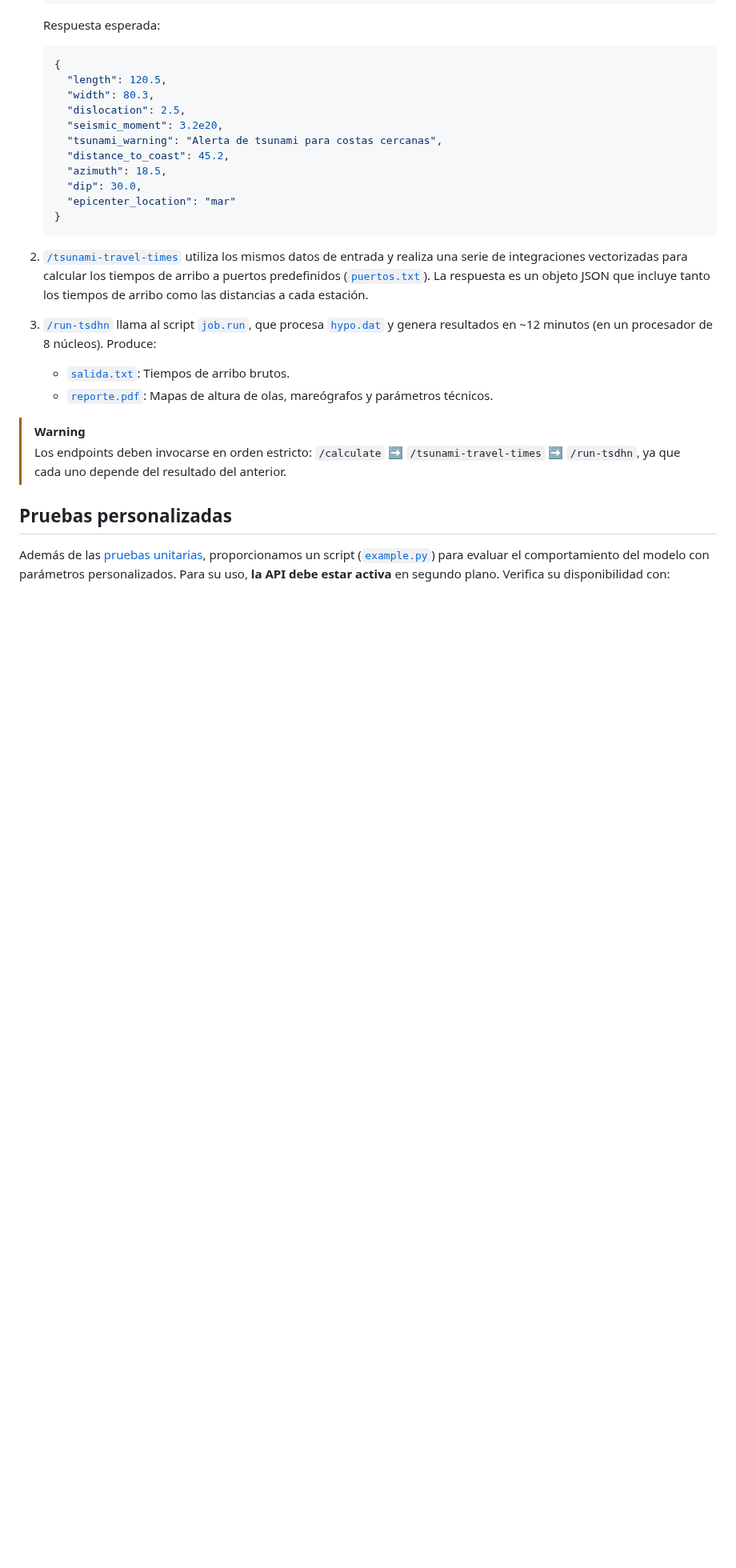
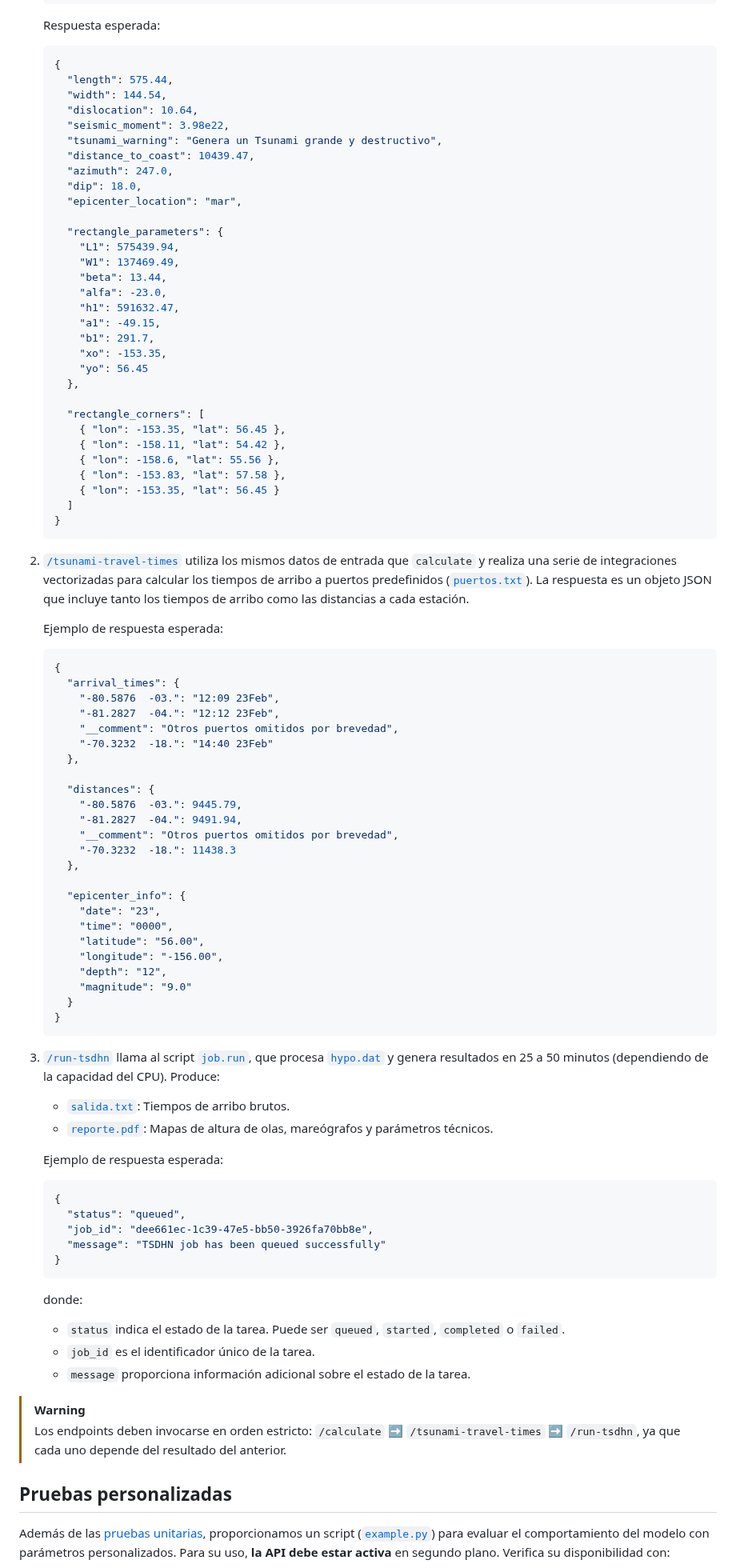
Before and after one commit to totallynotdavid/picv-2025, a Markdown page: README.md, the part around the change. Shown at 80% size. GitHub-like rendering; blank space fills up the shorter version.

Commit message:
docs: update README with new parameters and example responses for tsunami calculations

````diff
--- a/README.md
+++ b/README.md
@@ -286,23 +286,89 @@ El proceso inicia cuando el usuario envía datos sísmicos desde la [interfaz we
 
    ```json
    {
-     "length": 120.5,
-     "width": 80.3,
-     "dislocation": 2.5,
-     "seismic_moment": 3.2e20,
-     "tsunami_warning": "Alerta de tsunami para costas cercanas",
-     "distance_to_coast": 45.2,
-     "azimuth": 18.5,
-     "dip": 30.0,
-     "epicenter_location": "mar"
+     "length": 575.44,
+     "width": 144.54,
+     "dislocation": 10.64,
+     "seismic_moment": 3.98e22,
+     "tsunami_warning": "Genera un Tsunami grande y destructivo",
+     "distance_to_coast": 10439.47,
+     "azimuth": 247.0,
+     "dip": 18.0,
+     "epicenter_location": "mar",
+
+     "rectangle_parameters": {
+       "L1": 575439.94,
+       "W1": 137469.49,
+       "beta": 13.44,
+       "alfa": -23.0,
+       "h1": 591632.47,
+       "a1": -49.15,
+       "b1": 291.7,
+       "xo": -153.35,
+       "yo": 56.45
+     },
+
+     "rectangle_corners": [
+       { "lon": -153.35, "lat": 56.45 },
+       { "lon": -158.11, "lat": 54.42 },
+       { "lon": -158.6, "lat": 55.56 },
+       { "lon": -153.83, "lat": 57.58 },
+       { "lon": -153.35, "lat": 56.45 }
+     ]
    }
    ```
 
-2. [`/tsunami-travel-times`](orchestrator/main.py?plain=1#L45) utiliza los mismos datos de entrada y realiza una serie de integraciones vectorizadas para calcular los tiempos de arribo a puertos predefinidos ([`puertos.txt`](/model/puertos.txt)). La respuesta es un objeto JSON que incluye tanto los tiempos de arribo como las distancias a cada estación.
-3. [`/run-tsdhn`](orchestrator/main.py?plain=1#L61) llama al script [`job.run`](model/job.run), que procesa [`hypo.dat`](model/hypo.dat) y genera resultados en ~12 minutos (en un procesador de 8 núcleos). Produce:
+2. [`/tsunami-travel-times`](orchestrator/main.py?plain=1#L45) utiliza los mismos datos de entrada que `calculate` y realiza una serie de integraciones vectorizadas para calcular los tiempos de arribo a puertos predefinidos ([`puertos.txt`](/model/puertos.txt)). La respuesta es un objeto JSON que incluye tanto los tiempos de arribo como las distancias a cada estación.
+
+   Ejemplo de respuesta esperada:
+
+   ```json
+   {
+     "arrival_times": {
+       "-80.5876  -03.": "12:09 23Feb",
+       "-81.2827  -04.": "12:12 23Feb",
+       "__comment": "Otros puertos omitidos por brevedad",
+       "-70.3232  -18.": "14:40 23Feb"
+     },
+
+     "distances": {
+       "-80.5876  -03.": 9445.79,
+       "-81.2827  -04.": 9491.94,
+       "__comment": "Otros puertos omitidos por brevedad",
+       "-70.3232  -18.": 11438.3
+     },
+
+     "epicenter_info": {
+       "date": "23",
+       "time": "0000",
+       "latitude": "56.00",
+       "longitude": "-156.00",
+       "depth": "12",
+       "magnitude": "9.0"
+     }
+   }
+   ```
+
+3. [`/run-tsdhn`](orchestrator/main.py?plain=1#L61) llama al script [`job.run`](model/job.run), que procesa [`hypo.dat`](model/hypo.dat) y genera resultados en 25 a 50 minutos (dependiendo de la capacidad del CPU). Produce:
 
    - [`salida.txt`](model/salida.txt): Tiempos de arribo brutos.
    - [`reporte.pdf`](model/reporte.pdf): Mapas de altura de olas, mareógrafos y parámetros técnicos.
+
+   Ejemplo de respuesta esperada:
+
+   ```json
+   {
+     "status": "queued",
+     "job_id": "dee661ec-1c39-47e5-bb50-3926fa70bb8e",
+     "message": "TSDHN job has been queued successfully"
+   }
+   ```
+
+   donde:
+
+   - `status` indica el estado de la tarea. Puede ser `queued`, `started`, `completed` o `failed`.
+   - `job_id` es el identificador único de la tarea.
+   - `message` proporciona información adicional sobre el estado de la tarea.
 
 > [!WARNING]
 > Los endpoints deben invocarse en orden estricto: `/calculate` :arrow_right: `/tsunami-travel-times` :arrow_right: `/run-tsdhn`, ya que cada uno depende del resultado del anterior.
````
